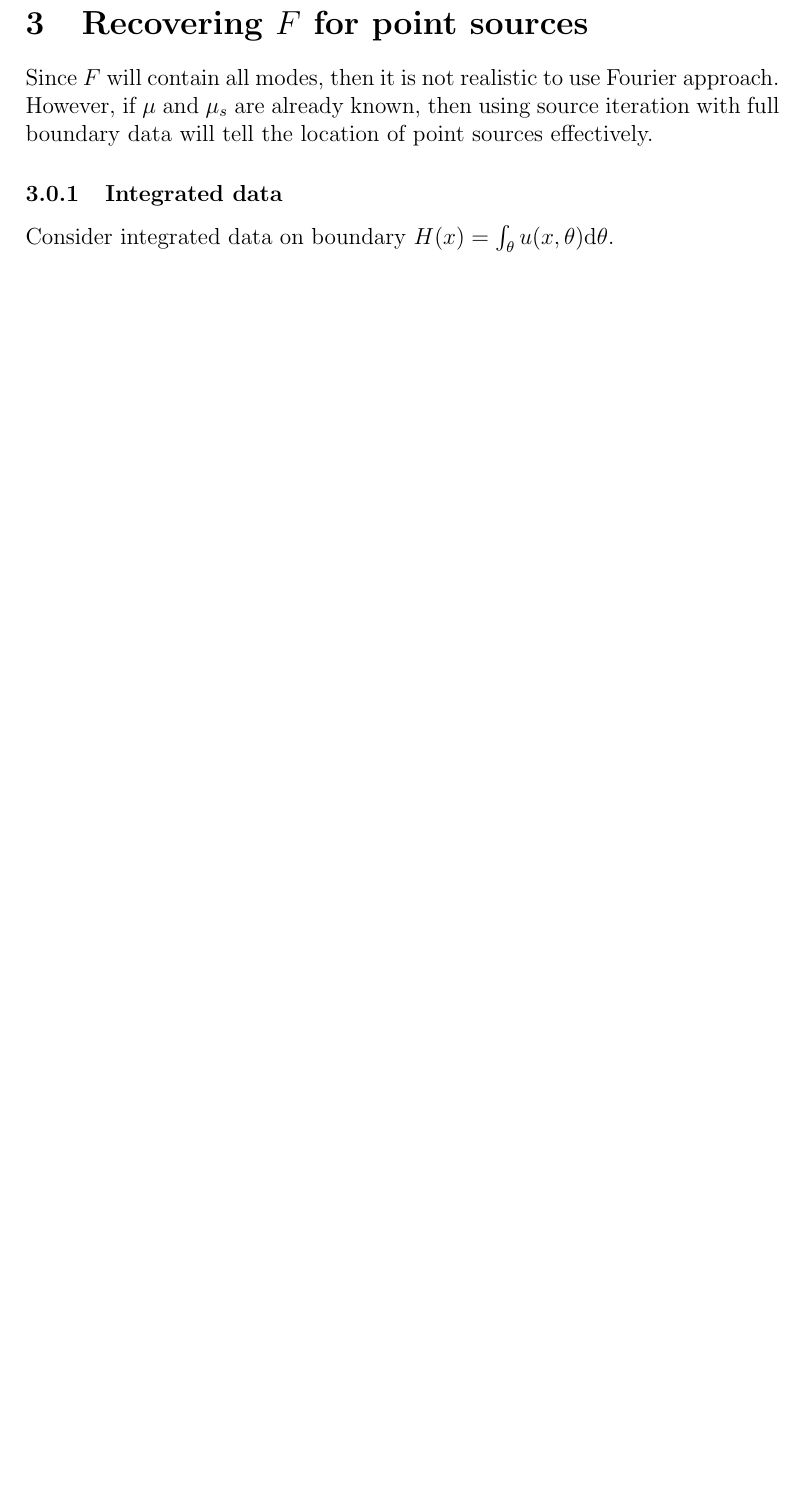
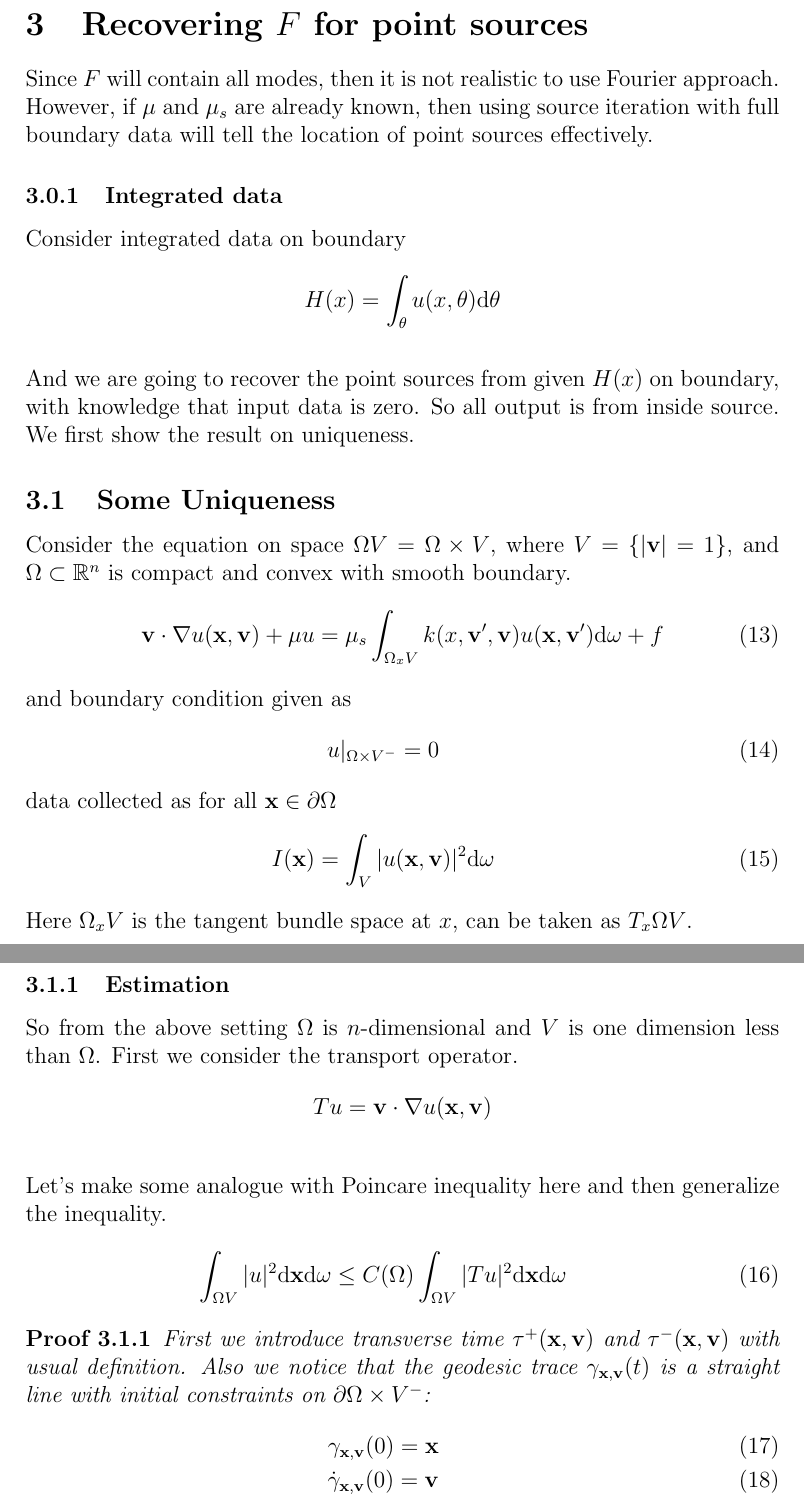
Before and after one commit to GaZ3ll3/Seminar, a LaTeX document (RTE/main.tex): part of page 3 of 3 before the commit and two parts of pages 3 and 4 of 4 after it, the two joined at a grey line, cut so that both start at the same text, the shorter picture padded with empty space. Compiled offline with pdfLaTeX.

Commit message:
update RTE

```diff
--- a/RTE/main.tex
+++ b/RTE/main.tex
@@ -5,6 +5,7 @@
 \usepackage{amssymb}
 \usepackage{makeidx}
 \usepackage{graphicx}
+\newtheorem{proof}{Proof}[subsection]
 \author{Yimin Zhong}
 \title{Computation Note for 2D Transport Equation}
 \begin{document}
@@ -69,5 +71,36 @@ On a fine mesh will make the problem extremely unsolvable. If we know $F$ is spa
 \section{Recovering $F$ for point sources}
 Since $F$ will contain all modes, then it is not realistic to use Fourier approach. However, if $\mu$ and $\mu_s$ are already known, then using source iteration with full boundary data will tell the location of point sources effectively.
 \subsubsection{Integrated data}
-Consider integrated data on boundary $H(x) = \int_{\theta} u(x,\theta) \mathrm{d}\theta$.
+Consider integrated data on boundary $$H(x) = \int_{\theta} u(x,\theta) \mathrm{d}\theta$$\\
+And we are going to recover the point sources from given $H(x)$ on boundary, with knowledge that input data is zero. So all output is from inside source. We first show the result on uniqueness.
+\subsection{Some Uniqueness}
+Consider the equation on space $\Omega V = \Omega \times V$, where $V = \{|\mathbf{v}| = 1\}$, and $\Omega\subset \mathbb{R}^n$ is compact and convex with smooth boundary.
+\begin{equation}
+\mathbf{v}\cdot \nabla u(\mathbf{x},\mathbf{v}) + \mu u = \mu_s \int_{\Omega_xV} k(x,\mathbf{v'},\mathbf{v})u(\mathbf{x},\mathbf{v'})\mathrm{d}\omega + f
+\end{equation}
+and boundary condition given as
+\begin{eqnarray}
+u |_{\Omega\times V^{-}} = 0
+\end{eqnarray}
+data collected as for all $\mathbf{x}\in \partial \Omega$
+\begin{eqnarray}
+I(\mathbf{x}) = \int_{V} |u (\mathbf{x},\mathbf{v})|^2\mathrm{d}\omega
+\end{eqnarray}
+Here $\Omega_xV$ is the tangent bundle space at $x$, can be taken as $T_x\Omega V$.
+\subsubsection{Estimation}
+So from the above setting $\Omega$ is $n$-dimensional and $V$ is one dimension less than $\Omega$.
+First we consider the transport operator.
+$$Tu = \mathbf{v}\cdot \nabla u(\mathbf{x},\mathbf{v})$$\\
+Let's make some analogue with Poincare inequality here and then generalize the inequality.
+\begin{eqnarray}
+\int_{\Omega V} |u|^2 \mathrm{d}\mathbf{x}\mathrm{d}\omega \le C(\Omega)\int_{\Omega V} |Tu|^2 \mathrm{d}\mathbf{x}\mathrm{d}\omega
+\end{eqnarray}
+\begin{proof}
+First we introduce transverse time $\tau^{+}(\mathbf{x},\mathbf{v})$ and $\tau^{-}(\mathbf{x},\mathbf{v})$ with usual definition. Also we notice that the geodesic trace $\gamma_{\mathbf{x},\mathbf{v}}(t)$ is a straight line with initial constraints on $\partial\Omega\times V^{-}$:
+\begin{eqnarray}
+\gamma_{\mathbf{x},\mathbf{v}}(0) = \mathbf{x}\\
+\dot{\gamma}_{\mathbf{x},\mathbf{v}}(0) = \mathbf{v}
+\end{eqnarray}
+
+\end{proof}
 \end{document}
```
Also changed, not shown: RTE/main.pdf, RTE/main.tex (3 more changed lines).
